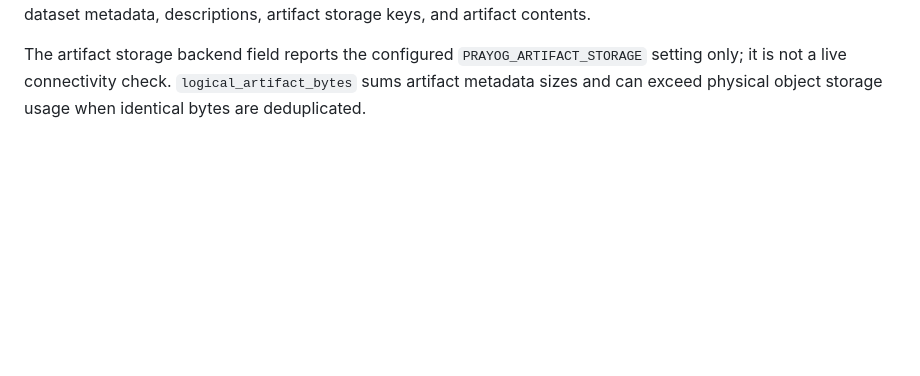
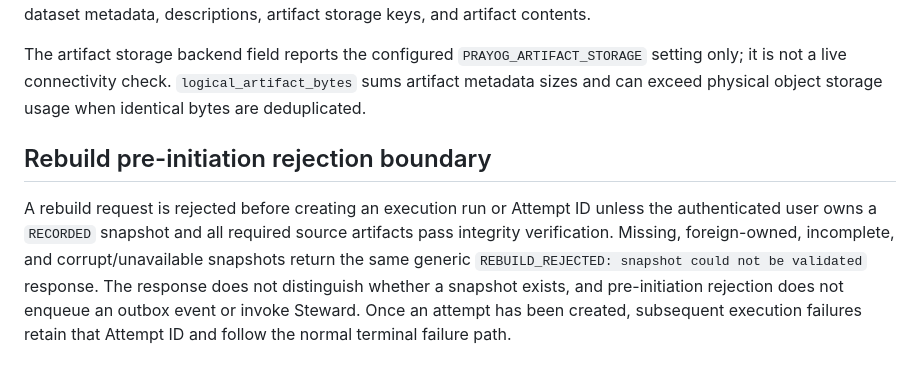
Before and after one commit to Dishaswamy/Prayog, a Markdown page: backend/ML_FLOW.md, the part around the change. Rendered like a GitHub page; blank space fills up the shorter version.

Commit message:
Document rebuild pre-initiation rejection boundary

```diff
--- a/backend/ML_FLOW.md
+++ b/backend/ML_FLOW.md
@@ -133,3 +133,8 @@ The returned `manifest_artifact_id` identifies the manifest; the manifest refere
 Administrators can request `GET /admin/mlflow/overview` with an existing Prayog bearer token. Authorization uses the authenticated database user's `role` and requires `ADMIN`; a role claim supplied only by a client is not trusted. The response contains aggregate project/model/experiment/run/snapshot/artifact/metric/rebuild/outbox counts, run and rebuild states, and logical artifact metadata bytes. It intentionally excludes source code, hyperparameters, dataset metadata, descriptions, artifact storage keys, and artifact contents.
 
 The artifact storage backend field reports the configured `PRAYOG_ARTIFACT_STORAGE` setting only; it is not a live connectivity check. `logical_artifact_bytes` sums artifact metadata sizes and can exceed physical object storage usage when identical bytes are deduplicated.
+
+
+## Rebuild pre-initiation rejection boundary
+
+A rebuild request is rejected before creating an execution run or Attempt ID unless the authenticated user owns a `RECORDED` snapshot and all required source artifacts pass integrity verification. Missing, foreign-owned, incomplete, and corrupt/unavailable snapshots return the same generic `REBUILD_REJECTED: snapshot could not be validated` response. The response does not distinguish whether a snapshot exists, and pre-initiation rejection does not enqueue an outbox event or invoke Steward. Once an attempt has been created, subsequent execution failures retain that Attempt ID and follow the normal terminal failure path.
```
